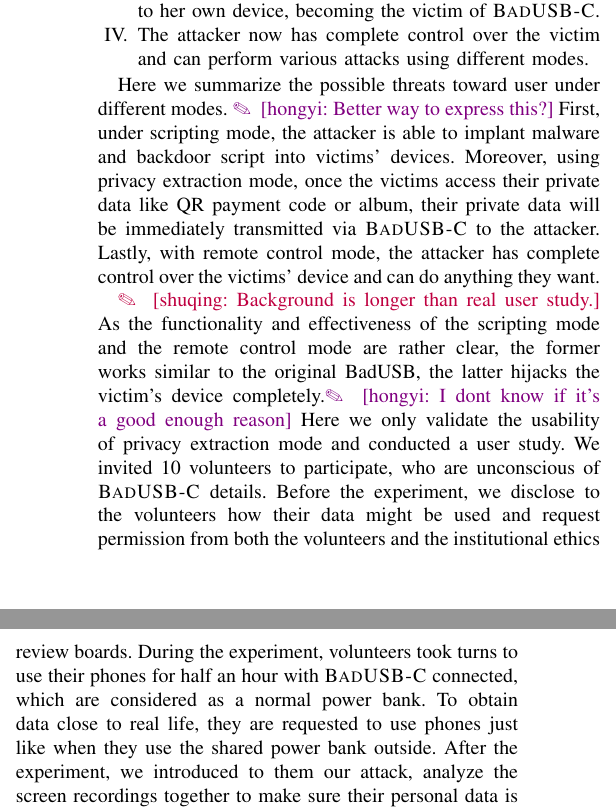
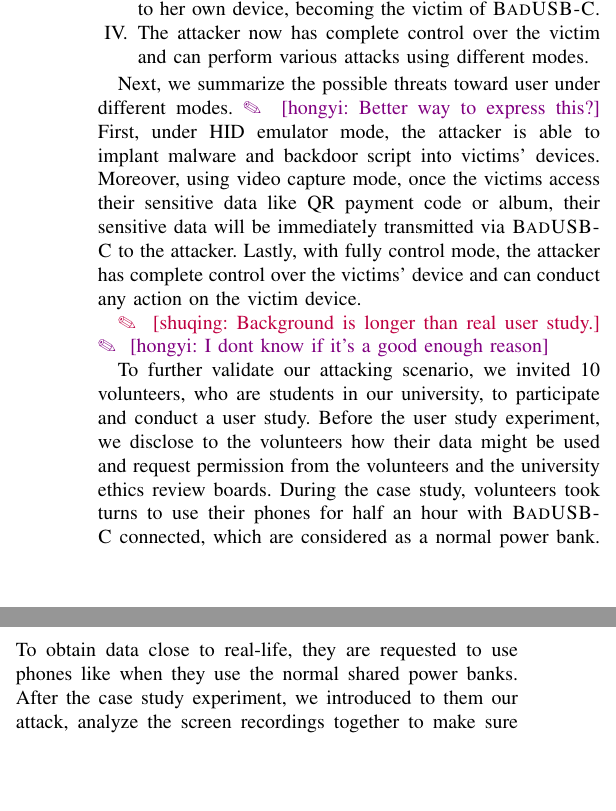
Before and after one commit to jwnhy/WOOT-BadUSB-C, a LaTeX paper (WOOT/BadUSBC.tex, which reads WOOT/Files/experiment.tex): two parts of the columns of page 8 of 11, joined at a grey line, cut so that both start at the same text, the shorter picture padded with empty space. Compiled offline with pdfLaTeX; a missing font is replaced by an installed copy or a similar font; a LaTeX package or settings file that is missing is left out.

Commit message:
done with attack scenario in experiment section

```diff
--- a/WOOT/Files/experiment.tex
+++ b/WOOT/Files/experiment.tex
@@ -204,21 +204,24 @@ following steps.
 \begin{enumerate}[I. ]
 	\item The attacker rents a power bank from one of the power bank stations and replaces the internal components with \tool.
 	\item After the modification, an attacker-crafted power bank is returned to a rental station in a crowded area like an airport or railway station, which increases the probability of success.
-	\item a user borrows the modified power bank and connects it to her own device, becoming the victim of \tool.
+	\item A user borrows the modified power bank and connects it to her own device, becoming the victim of \tool.
 	\item The attacker now has complete control over the victim and can perform various attacks using different modes.
 \end{enumerate}
 
-Here we summarize the possible threats toward user under different modes. \hongyi{Better way to express this?}
-First, under scripting mode, the attacker is able to implant malware and backdoor script into victims' devices. Moreover, using privacy extraction mode, once the victims access their private data like QR payment  code or album, their private data will be immediately transmitted via \tool to the attacker. Lastly, with remote control mode, the attacker has complete control over the victims' device and can do anything they want.
+Next, we summarize the possible threats toward user under different modes.
+\hongyi{Better way to express this?}
+First, under HID emulator mode, the attacker is able to implant malware and backdoor script into victims' devices. Moreover, using video capture mode, once the victims access their sensitive data like QR payment  code or album, their sensitive data will be immediately transmitted via \tool to the attacker. Lastly, with fully control mode, the attacker has complete control over the victims' device and can conduct any action on the victim device.
 
 \shuqing{Background is longer than real user study.}
-As the functionality and effectiveness of the scripting mode and the remote control mode are rather clear, the former works similar to the original BadUSB, the latter hijacks the victim's device completely.\hongyi{I dont know if it's a good enough reason}
-Here we only validate the usability of privacy extraction mode and conducted a user study.
-We invited 10 volunteers to participate, who are unconscious of \tool details.
-Before the experiment, we disclose to the volunteers how their data might be used and request permission from both the volunteers and the institutional ethics review boards.
-During the experiment, volunteers took turns to use their phones for half an hour with \tool connected, which are considered as a normal power bank.
-To obtain data close to real life, they are requested to use phones just like when they use the shared power bank outside.
-After the experiment, we introduced to them our attack, analyze the screen recordings together to make sure their personal data is not at risk.
+%As the functionality and effectiveness, HID emulator mode is similar to the original BadUSB and the fully control mode hijacks the victim's device completely.
+\hongyi{I dont know if it's a good enough reason}
+%Here we only validate the usability of privacy extraction mode and conducted a user study.
+
+To further validate our attacking scenario, we invited 10 volunteers, who are students in our university, to participate and conduct a user study.
+Before the user study experiment, we disclose to the volunteers how their data might be used and request permission from the volunteers and the university ethics review boards.
+During the case study, volunteers took turns to use their phones for half an hour with \tool connected, which are considered as a normal power bank.
+To obtain data close to real-life, they are requested to use phones like when they use the normal shared power banks.
+After the case study experiment, we introduced to them our attack, analyze the screen recordings together to make sure their personal data is not at risk.
 \shuqing{Do we need to mention that agreement the conference required here?}
 \hongyi{I'm also quite concern about this.}
 
```
